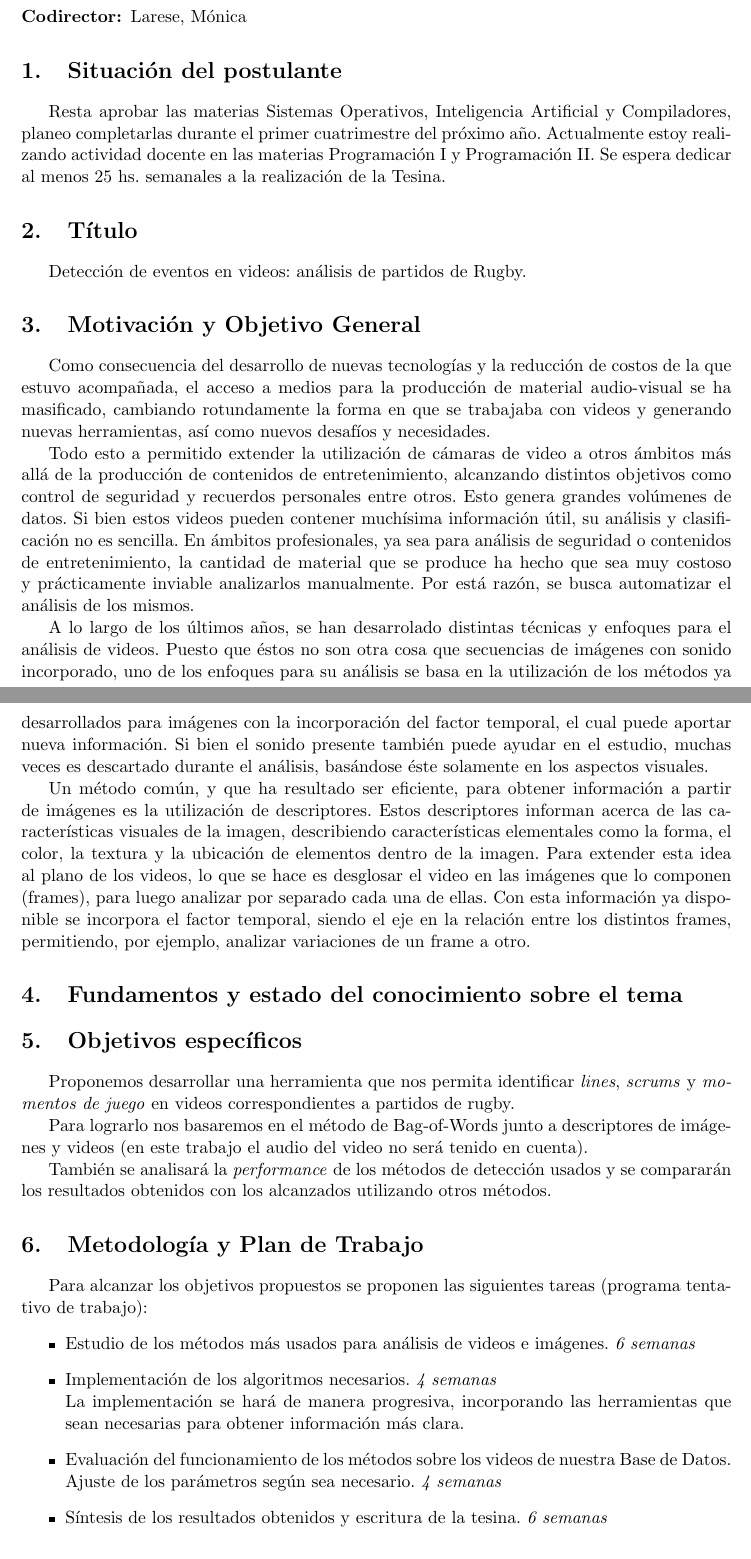
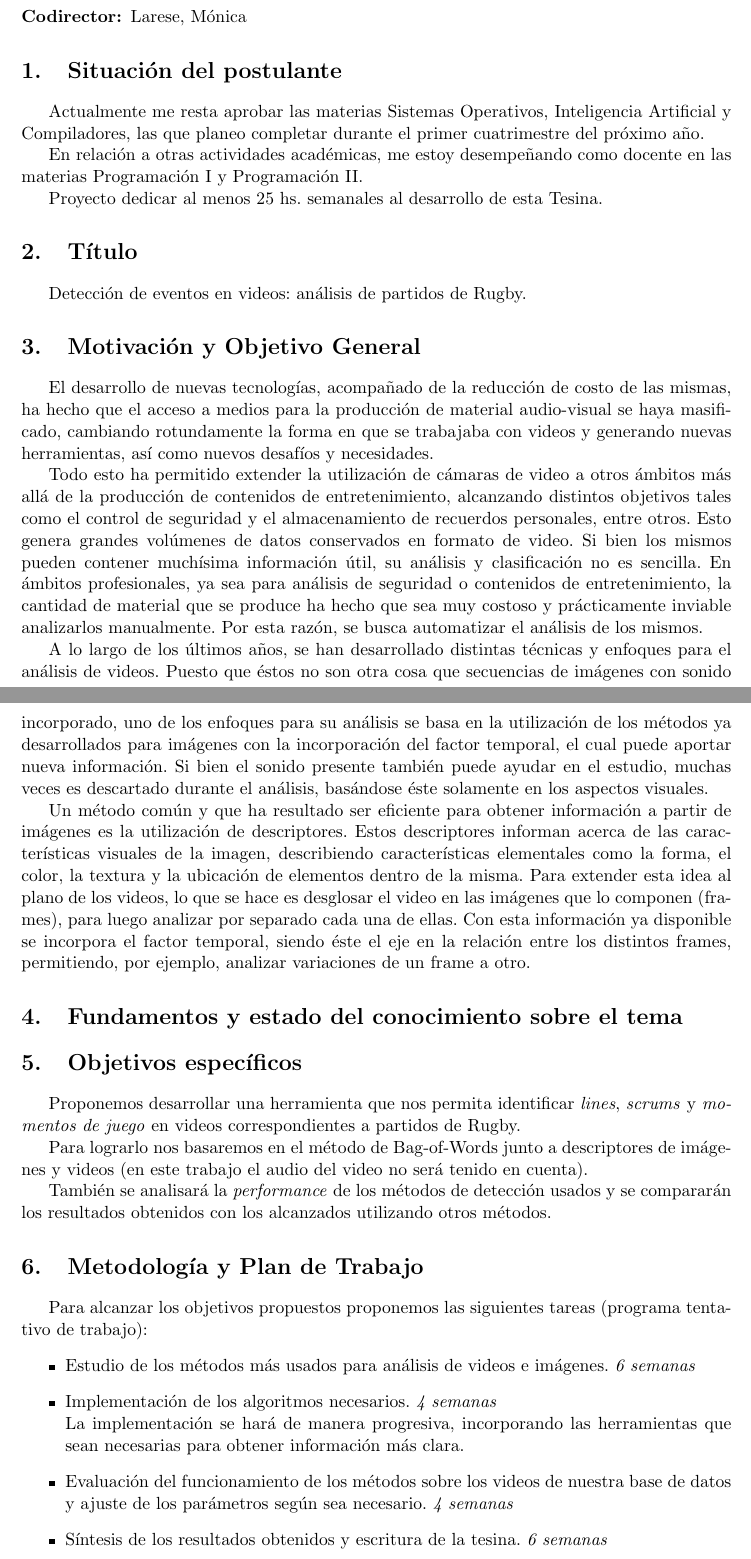
Before and after one commit to luciamr/tesina, a LaTeX document (Papeles/Propuesta/propuesta.tex, which reads Papeles/Propuesta/motyobjgen.tex, Papeles/Propuesta/objesp.tex, Papeles/Propuesta/plantrab.tex): two parts of pages 1 and 2 of 3, joined at a grey line, cut so that both start at the same text. Compiled offline with pdfLaTeX.

Commit message:
Propuesta

```diff
--- a/Papeles/Propuesta/motyobjgen.tex
+++ b/Papeles/Propuesta/motyobjgen.tex
@@ -8,26 +8,27 @@ que se realizarán (para eso, ver Objetivos específicos).
 \fi
 
 %Análisis de videos
-Como consecuencia del desarrollo de nuevas tecnologías y la reducción de costos de la que estuvo acompañada, el acceso a medios para la
-producción de material audio-visual se ha masificado, cambiando rotundamente la forma en que se trabajaba con videos y generando nuevas
+El desarrollo de nuevas tecnologías, acompañado de la reducción de costo de las mismas, ha hecho que el acceso a medios para la
+producción de material audio-visual se haya masificado, cambiando rotundamente la forma en que se trabajaba con videos y generando nuevas
 herramientas, así como nuevos desafíos y necesidades.
 
-Todo esto a permitido extender la utilización de cámaras de video a otros ámbitos más allá de la producción de contenidos de entretenimiento,
-alcanzando distintos objetivos como control de seguridad y recuerdos personales entre otros. Esto genera grandes volúmenes de datos.
-Si bien estos videos pueden contener muchísima información útil, su análisis y clasificación no es sencilla. En ámbitos profesionales,
+Todo esto ha permitido extender la utilización de cámaras de video a otros ámbitos más allá de la producción de contenidos de entretenimiento,
+alcanzando distintos objetivos tales como el control de seguridad y el almacenamiento de recuerdos personales, entre otros.
+Esto genera grandes volúmenes de datos conservados en formato de video.
+Si bien los mismos pueden contener muchísima información útil, su análisis y clasificación no es sencilla. En ámbitos profesionales,
 ya sea para análisis de seguridad o contenidos de entretenimiento, la cantidad de material que se produce ha hecho que sea muy costoso y prácticamente
-inviable analizarlos manualmente. Por está razón, se busca automatizar el análisis de los mismos.
+inviable analizarlos manualmente. Por esta razón, se busca automatizar el análisis de los mismos.
 
-A lo largo de los últimos años, se han desarrolado distintas técnicas y enfoques para el análisis de videos.
+A lo largo de los últimos años, se han desarrollado distintas técnicas y enfoques para el análisis de videos.
 Puesto que éstos no son otra cosa que secuencias de imágenes con sonido incorporado, uno de los enfoques para su análisis
 se basa en la utilización de los métodos ya desarrollados para imágenes con la incorporación del factor temporal, el cual puede
 aportar nueva información. Si bien el sonido presente también puede ayudar en el estudio, muchas veces es descartado durante el análisis,
 basándose éste solamente en los aspectos visuales.
 
 %Utilización de descriptores
-Un método común, y que ha resultado ser eficiente, para obtener información a partir de imágenes es la utilización de descriptores.
+Un método común y que ha resultado ser eficiente para obtener información a partir de imágenes es la utilización de descriptores.
 Estos descriptores informan acerca de las características visuales de la imagen, describiendo características elementales como la forma, el color,
-la textura y la ubicación de elementos dentro de la imagen.
+la textura y la ubicación de elementos dentro de la misma.
 Para extender esta idea al plano de los videos, lo que se hace es desglosar el video en las imágenes que lo componen (frames), para luego analizar por separado
-cada una de ellas. Con esta información ya disponible se incorpora el factor temporal, siendo el eje en la relación entre los distintos frames, permitiendo,
+cada una de ellas. Con esta información ya disponible se incorpora el factor temporal, siendo éste el eje en la relación entre los distintos frames, permitiendo,
 por ejemplo, analizar variaciones de un frame a otro.
--- a/Papeles/Propuesta/objesp.tex
+++ b/Papeles/Propuesta/objesp.tex
@@ -1,7 +1,7 @@
 \section{Objetivos específicos}
 %Enuncie de manera clara las metas concretas a alcanzar en el marco de la tesina.
 Proponemos desarrollar una herramienta que nos permita identificar \textit{lines}, \textit{scrums} y
-\textit{momentos de juego} en videos correspondientes a partidos de rugby.
+\textit{momentos de juego} en videos correspondientes a partidos de Rugby.
 
 Para lograrlo nos basaremos en el método de Bag-of-Words junto a descriptores de imágenes y videos
 (en este trabajo el audio del video no será tenido en cuenta).
--- a/Papeles/Propuesta/plantrab.tex
+++ b/Papeles/Propuesta/plantrab.tex
@@ -9,14 +9,14 @@ Trate de evaluar los potenciales problemas y limitaciones de la metodolog ́ıa
 y t ́ecnicas propuestas y en lo posible proponer alternativas.
 \fi
 
-Para alcanzar los objetivos propuestos se proponen las siguientes tareas (programa tentativo de trabajo):
+Para alcanzar los objetivos propuestos proponemos las siguientes tareas (programa tentativo de trabajo):
 \begin{itemize}
   \item Estudio de los métodos más usados para análisis de videos e imágenes. \textit{6 semanas}
   \item Implementación de los algoritmos necesarios. \textit{4 semanas}
     \\ La implementación se hará de manera progresiva, incorporando las herramientas que
     sean necesarias para obtener información más clara.
-  \item Evaluación del funcionamiento de los métodos sobre los videos de nuestra Base de Datos.
-  Ajuste de los parámetros según sea necesario. \textit{4 semanas}
+  \item Evaluación del funcionamiento de los métodos sobre los videos de nuestra base de datos y
+  ajuste de los parámetros según sea necesario. \textit{4 semanas}
   \item Síntesis de los resultados obtenidos y escritura de la tesina. \textit{6 semanas}
 \end{itemize}
 El trabajo se realizará durante aproximadamente 5 meses con una dedicación de más de 25 hs. semanales.
--- a/Papeles/Propuesta/propuesta.tex
+++ b/Papeles/Propuesta/propuesta.tex
@@ -29,10 +29,12 @@
 \end{description}
 
 \section{Situación del postulante}
-Resta aprobar las materias Sistemas Operativos, Inteligencia Artificial y Compiladores,
-planeo completarlas durante el primer cuatrimestre del próximo año.
-Actualmente estoy realizando actividad docente en las materias Programación I y Programación II.
-Se espera dedicar al menos 25 hs. semanales a la realización de la Tesina.
+Actualmente me resta aprobar las materias Sistemas Operativos, Inteligencia Artificial y Compiladores,
+las que planeo completar durante el primer cuatrimestre del próximo año.
+
+En relación a otras actividades académicas, me estoy desempeñando como docente en las materias Programación I y Programación II.
+
+Proyecto dedicar al menos 25 hs. semanales al desarrollo de esta Tesina.
 
 \section{Título}
 Detección de eventos en videos: análisis de partidos de Rugby.
```
Also changed, not shown: Papeles/Propuesta/propuesta.pdf.
